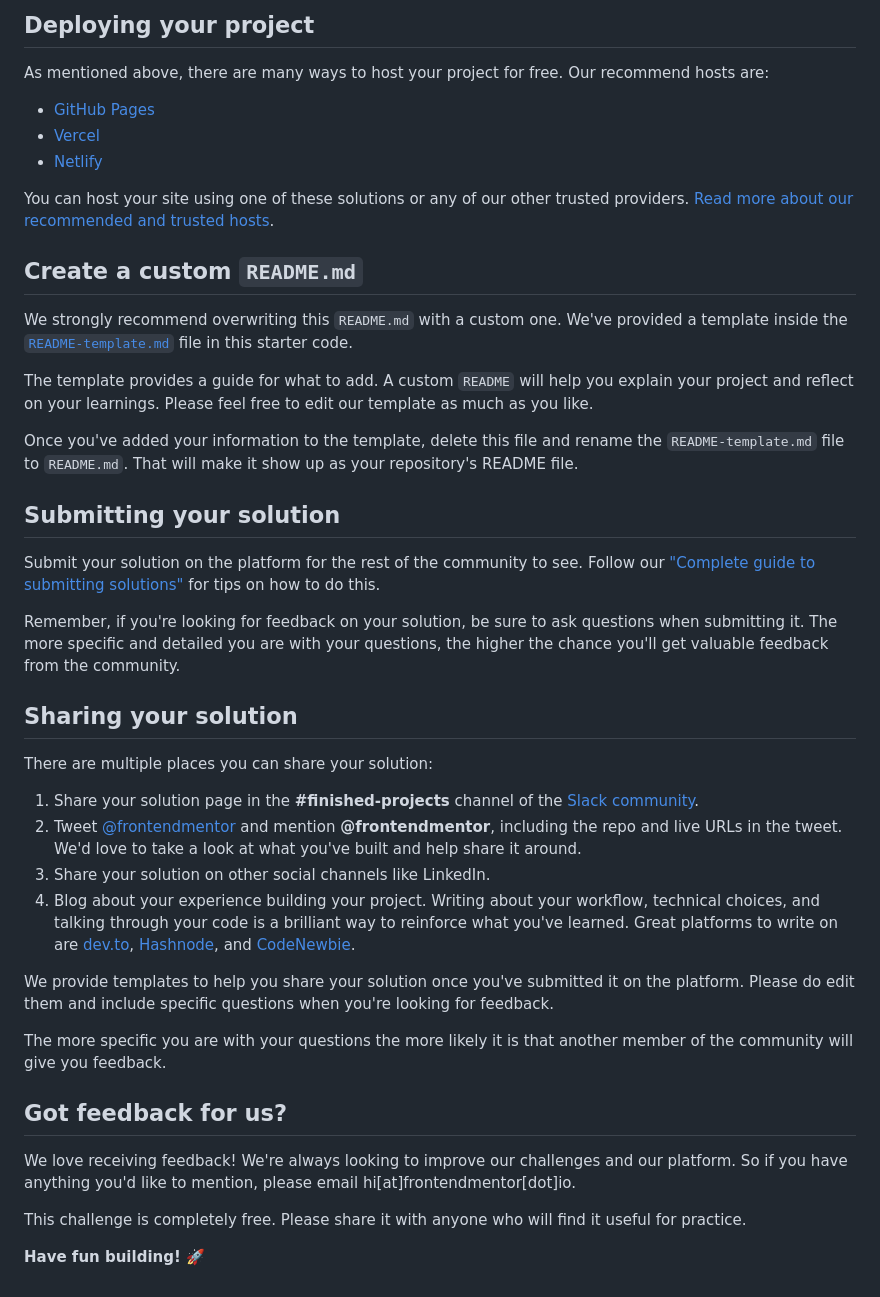
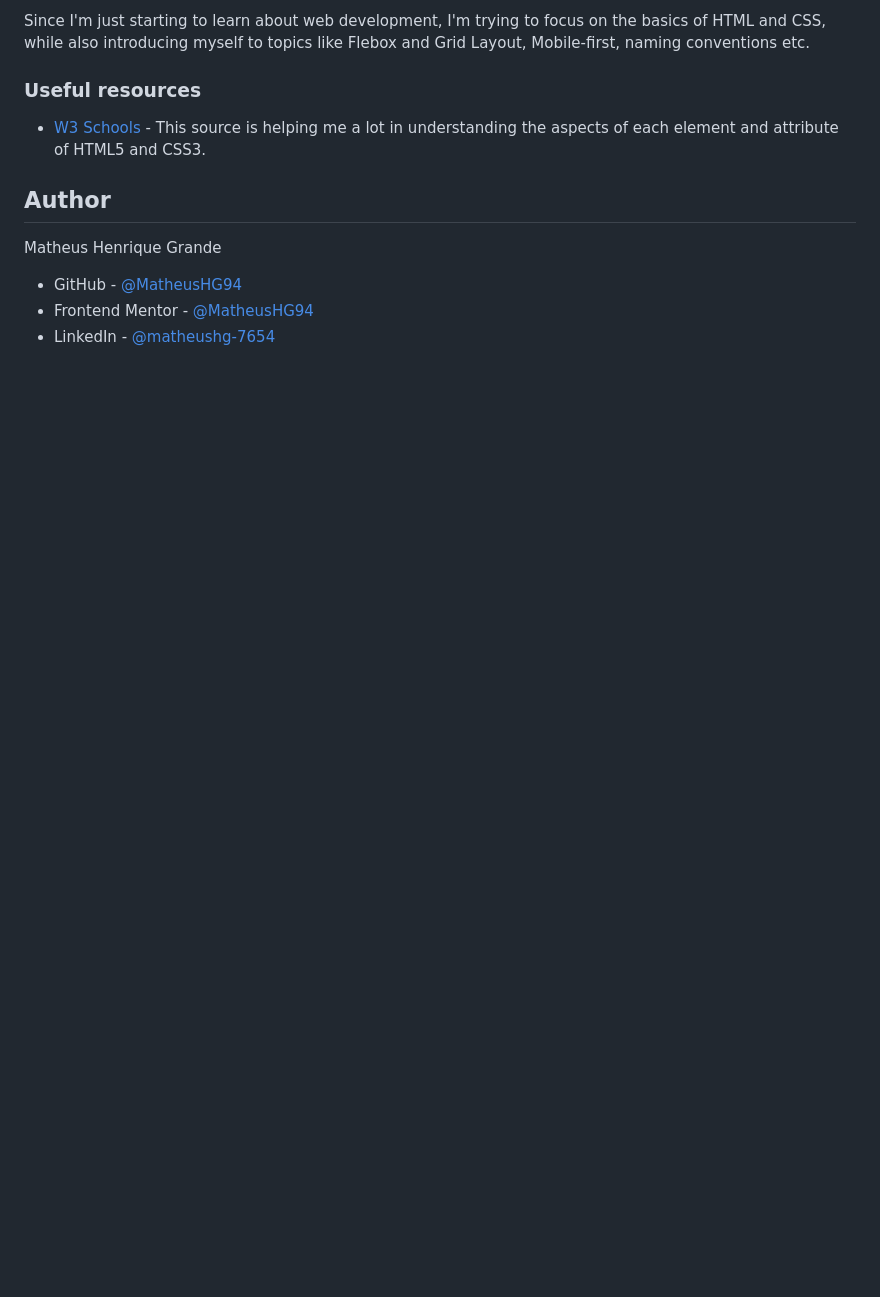
Before and after one commit to matheushg94/NFT-card, a Markdown page: README.md, the part around the change printed below. Rendered like a GitHub page; blank space fills up the shorter version.

```diff
--- a/README.md
+++ b/README.md
@@ -48,45 +50,14 @@ Feel free to use any workflow that you feel comfortable with. Below is a suggest
 
-## Deploying your project
+Since I'm just starting to learn about web development, I'm trying to focus on the basics of HTML and CSS, while also introducing myself to topics like Flebox and Grid Layout, Mobile-first, naming conventions etc.
 
-As mentioned above, there are many ways to host your project for free. Our recommend hosts are:
+### Useful resources
 
-- [GitHub Pages](https://pages.github.com/)
-- [Vercel](https://vercel.com/)
-- [Netlify](https://www.netlify.com/)
+- [W3 Schools](https://www.w3schools.com/) - This source is helping me a lot in understanding the aspects of each element and attribute of HTML5 and CSS3.
 
-You can host your site using one of these solutions or any of our other trusted providers. [Read more about our recommended and trusted hosts](https://medium.com/frontend-mentor/frontend-mentor-trusted-hosting-providers-bf000dfebe).
+## Author
 
-## Create a custom `README.md`
+Matheus Henrique Grande
 
-We strongly recommend overwriting this `README.md` with a custom one. We've provided a template inside the [`README-template.md`](./README-template.md) file in this starter code.
-
-The template provides a guide for what to add. A custom `README` will help you explain your project and reflect on your learnings. Please feel free to edit our template as much as you like.
-
-Once you've added your information to the template, delete this file and rename the `README-template.md` file to `README.md`. That will make it show up as your repository's README file.
-
-## Submitting your solution
-
-Submit your solution on the platform for the rest of the community to see. Follow our ["Complete guide to submitting solutions"](https://medium.com/frontend-mentor/a-complete-guide-to-submitting-solutions-on-frontend-mentor-ac6384162248) for tips on how to do this.
-
-Remember, if you're looking for feedback on your solution, be sure to ask questions when submitting it. The more specific and detailed you are with your questions, the higher the chance you'll get valuable feedback from the community.
-
-## Sharing your solution
-
-There are multiple places you can share your solution:
-
-1. Share your solution page in the **#finished-projects** channel of the [Slack community](https://www.frontendmentor.io/slack).
-2. Tweet [@frontendmentor](https://twitter.com/frontendmentor) and mention **@frontendmentor**, including the repo and live URLs in the tweet. We'd love to take a look at what you've built and help share it around.
-3. Share your solution on other social channels like LinkedIn.
-4. Blog about your experience building your project. Writing about your workflow, technical choices, and talking through your code is a brilliant way to reinforce what you've learned. Great platforms to write on are [dev.to](https://dev.to/), [Hashnode](https://hashnode.com/), and [CodeNewbie](https://community.codenewbie.org/).
-
-We provide templates to help you share your solution once you've submitted it on the platform. Please do edit them and include specific questions when you're looking for feedback.
-
-The more specific you are with your questions the more likely it is that another member of the community will give you feedback.
-
-## Got feedback for us?
-
-We love receiving feedback! We're always looking to improve our challenges and our platform. So if you have anything you'd like to mention, please email hi[at]frontendmentor[dot]io.
-
-This challenge is completely free. Please share it with anyone who will find it useful for practice.
-
-**Have fun building!** 🚀
+- GitHub - [@MatheusHG94](https://github.com/MatheusHG94)
+- Frontend Mentor - [@MatheusHG94](https://www.frontendmentor.io/profile/MatheusHG94)
+- LinkedIn - [@matheushg-7654](https://www.linkedin.com/in/matheushg-7654/)
```
Also changed, not shown: other parts of README.md (+30 -28 lines), README-template.md (deleted, +0 -63 lines), style-guide.md (deleted, +0 -33 lines), design/active-states.jpg (deleted), design/desktop-design.jpg (deleted), design/desktop-preview.jpg (deleted), design/mobile-design.jpg (deleted), solution-scrshot/NFT-preview-card-component_solution.jpg (added), solution-scrshot/NFTPreviewCardComponent-mobile.jpg (deleted), 2 other files.
